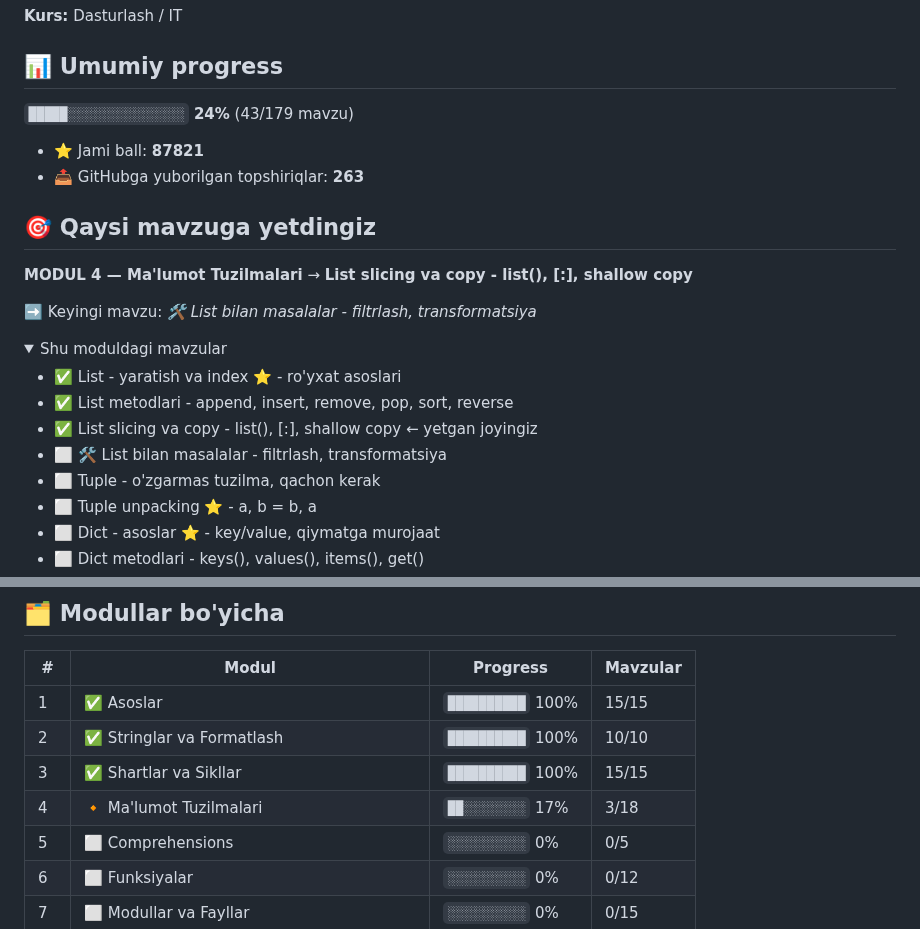
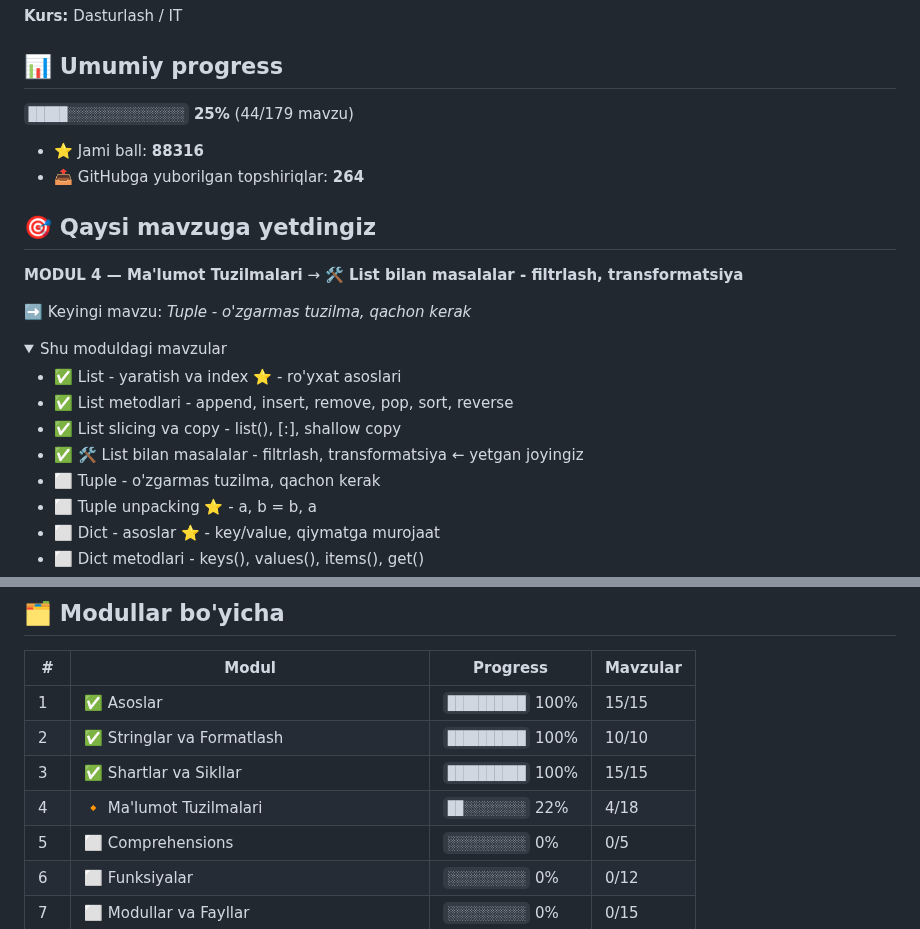
Before and after one commit to mirzakarimovilhom/aziz-academy-topshiriqlar, a Markdown page: README.md, 2 parts joined by grey strips. Drawn GitHub-style.

Commit message:
docs: progress README yangilandi

```diff
--- a/README.md
+++ b/README.md
@@ -4,24 +4,24 @@
 
 ## 📊 Umumiy progress
 
-`█████░░░░░░░░░░░░░░░` **24%**  (43/179 mavzu)
+`█████░░░░░░░░░░░░░░░` **25%**  (44/179 mavzu)
 
-- ⭐ Jami ball: **87821**
-- 📤 GitHubga yuborilgan topshiriqlar: **263**
+- ⭐ Jami ball: **88316**
+- 📤 GitHubga yuborilgan topshiriqlar: **264**
 
 ## 🎯 Qaysi mavzuga yetdingiz
 
-**MODUL 4 — Ma'lumot Tuzilmalari** → **List slicing va copy - list(), [:], shallow copy**
+**MODUL 4 — Ma'lumot Tuzilmalari** → **🛠 List bilan masalalar - filtrlash, transformatsiya**
 
-➡️ Keyingi mavzu: *🛠 List bilan masalalar - filtrlash, transformatsiya*
+➡️ Keyingi mavzu: *Tuple - o'zgarmas tuzilma, qachon kerak*
 
 <details open>
 <summary>Shu moduldagi mavzular</summary>
 
 - ✅ List - yaratish va index ⭐ - ro'yxat asoslari
 - ✅ List metodlari - append, insert, remove, pop, sort, reverse
-- ✅ List slicing va copy - list(), [:], shallow copy  ← yetgan joyingiz
-- ⬜ 🛠 List bilan masalalar - filtrlash, transformatsiya
+- ✅ List slicing va copy - list(), [:], shallow copy
+- ✅ 🛠 List bilan masalalar - filtrlash, transformatsiya  ← yetgan joyingiz
 - ⬜ Tuple - o'zgarmas tuzilma, qachon kerak
 - ⬜ Tuple unpacking ⭐ - a, b = b, a
 - ⬜ Dict - asoslar ⭐ - key/value, qiymatga murojaat
@@ -46,7 +46,7 @@
 | 1 | ✅ Asoslar | `██████████` 100% | 15/15 |
 | 2 | ✅ Stringlar va Formatlash | `██████████` 100% | 10/10 |
 | 3 | ✅ Shartlar va Sikllar | `██████████` 100% | 15/15 |
-| 4 | 🔸 Ma'lumot Tuzilmalari | `██░░░░░░░░` 17% | 3/18 |
+| 4 | 🔸 Ma'lumot Tuzilmalari | `██░░░░░░░░` 22% | 4/18 |
 | 5 | ⬜ Comprehensions | `░░░░░░░░░░` 0% | 0/5 |
 | 6 | ⬜ Funksiyalar | `░░░░░░░░░░` 0% | 0/12 |
 | 7 | ⬜ Modullar va Fayllar | `░░░░░░░░░░` 0% | 0/15 |
```
Also changed, not shown: other parts of README.md (+1 -1 lines).
